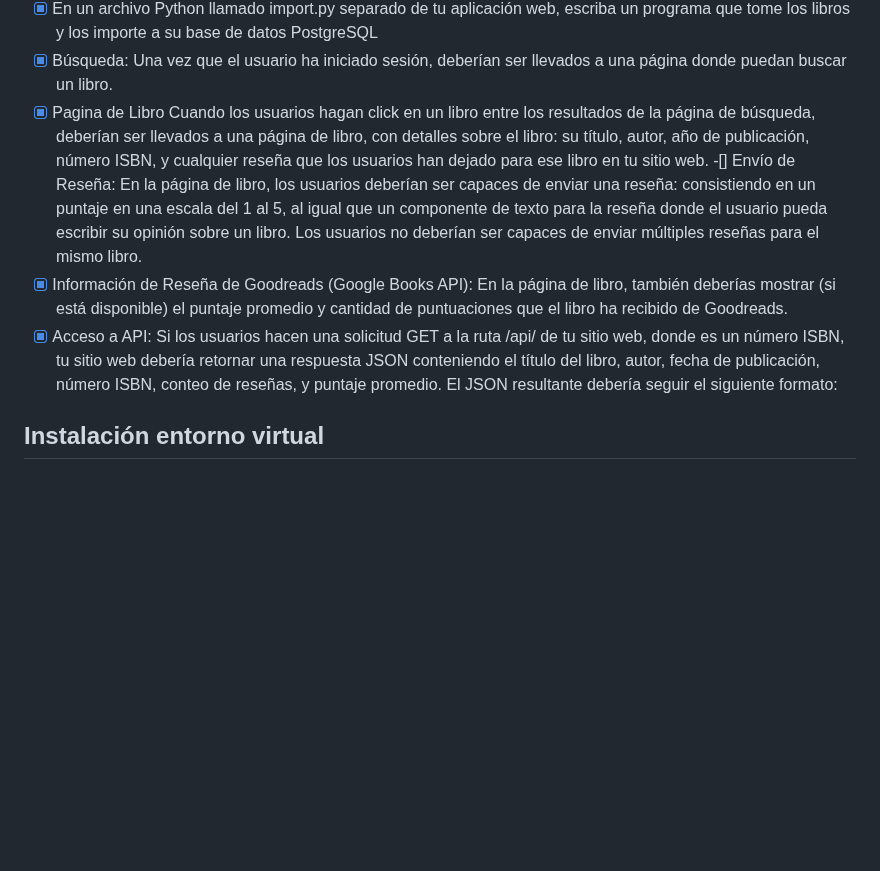
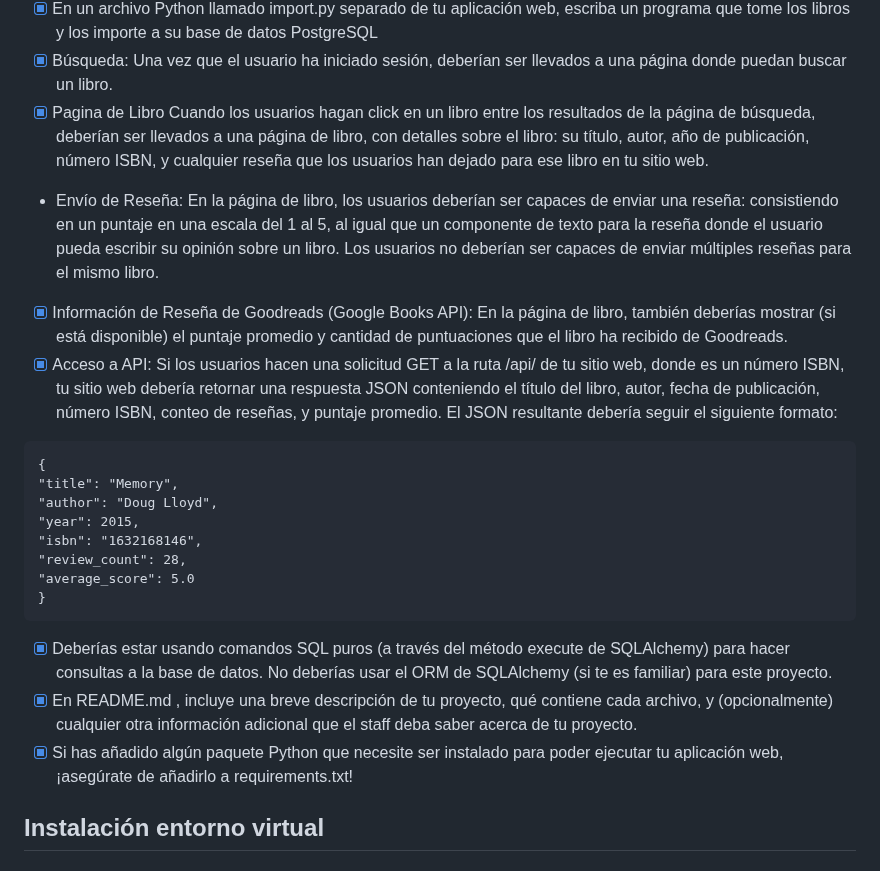
Before and after one commit to jerryespi13/cs50w-project1, a Markdown page: README.md, the part around the change. GitHub-like rendering; blank space fills up the shorter version.

Commit message:
actulizacion README.md

```diff
--- a/README.md
+++ b/README.md
@@ -21,9 +21,22 @@
 - [x] En un archivo Python llamado import.py separado de tu aplicación web, escriba un programa que tome los libros y los importe a su base de datos PostgreSQL
 - [x] Búsqueda: Una vez que el usuario ha iniciado sesión, deberían ser llevados a una página donde puedan buscar un libro.
 - [x] Pagina de Libro Cuando los usuarios hagan click en un libro entre los resultados de la página de búsqueda, deberían ser llevados a una página de libro, con detalles sobre el libro: su título, autor, año de publicación, número ISBN, y cualquier reseña que los usuarios han dejado para ese libro en tu sitio web.
--[] Envío de Reseña: En la página de libro, los usuarios deberían ser capaces de enviar una reseña: consistiendo en un puntaje en una escala del 1 al 5, al igual que un componente de texto para la reseña donde el usuario pueda escribir su opinión sobre un libro. Los usuarios no deberían ser capaces de enviar múltiples reseñas para el mismo libro.
+- Envío de Reseña: En la página de libro, los usuarios deberían ser capaces de enviar una reseña: consistiendo en un puntaje en una escala del 1 al 5, al igual que un componente de texto para la reseña donde el usuario pueda escribir su opinión sobre un libro. Los usuarios no deberían ser capaces de enviar múltiples reseñas para el mismo libro.
 - [x] Información de Reseña de Goodreads (Google Books API): En la página de libro, también deberías mostrar (si está disponible) el puntaje promedio y cantidad de puntuaciones que el libro ha recibido de Goodreads.
 - [x] Acceso a API: Si los usuarios hacen una solicitud GET a la ruta /api/ de tu sitio web, donde es un número ISBN, tu sitio web debería retornar una respuesta JSON conteniendo el título del libro, autor, fecha de publicación, número ISBN, conteo de reseñas, y puntaje promedio. El JSON resultante debería seguir el siguiente formato:
+>
+    {
+    "title": "Memory",
+    "author": "Doug Lloyd",
+    "year": 2015,
+    "isbn": "1632168146",
+    "review_count": 28,
+    "average_score": 5.0
+    }
+
+- [x] Deberías estar usando comandos SQL puros (a través del método execute de SQLAlchemy) para hacer consultas a la base de datos. No deberías usar el ORM de SQLAlchemy (si te es familiar) para este proyecto.
+- [x] En README.md , incluye una breve descripción de tu proyecto, qué contiene cada archivo, y (opcionalmente) cualquier otra información adicional que el staff deba saber acerca de tu proyecto.
+- [x] Si has añadido algún paquete Python que necesite ser instalado para poder ejecutar tu aplicación web, ¡asegúrate de añadirlo a requirements.txt!
 ## Instalación entorno virtual
 ### Crea la carpeta :
 >`py -3 -m venv .venv`
```
